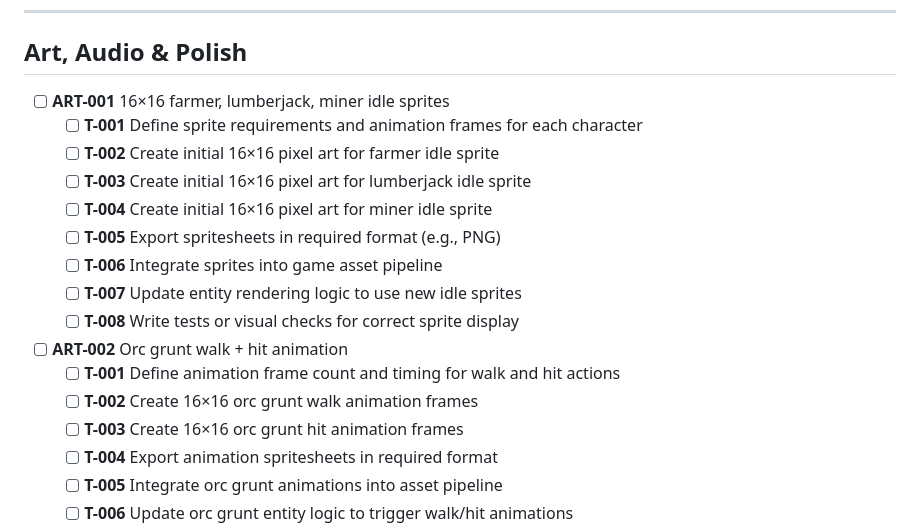
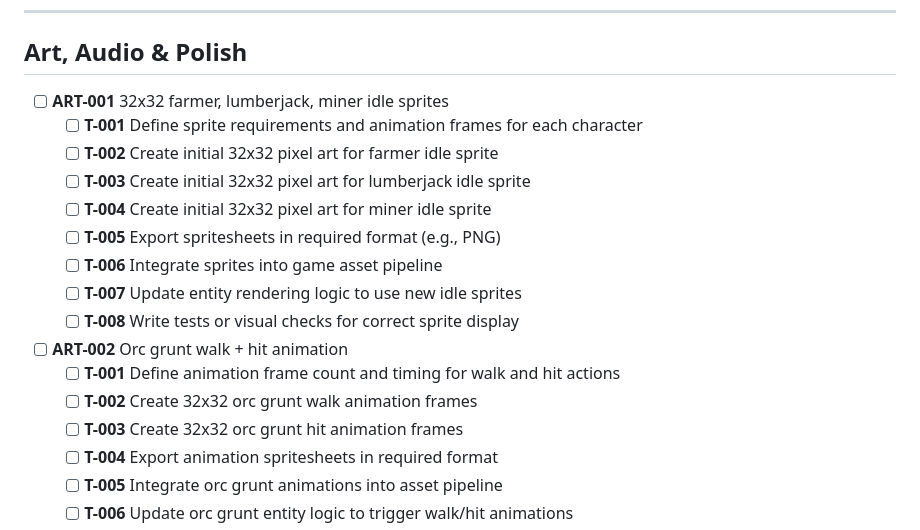
Before and after one commit to daddevv/TypingTowers, a Markdown page: ROADMAP.md, the part around the change. Rendered like a GitHub page.

Commit message:
Update sprite dimensions from 16x16 to 32x32 for farmer, lumberjack, and miner idle animations; adjust orc grunt animations accordingly.

```diff
--- a/ROADMAP.md
+++ b/ROADMAP.md
@@ -132,11 +132,11 @@
 
 ## Art, Audio & Polish
 
-- [ ] **ART-001** 16×16 farmer, lumberjack, miner idle sprites
+- [ ] **ART-001** 32x32 farmer, lumberjack, miner idle sprites
   - [ ] **T-001** Define sprite requirements and animation frames for each character
-  - [ ] **T-002** Create initial 16×16 pixel art for farmer idle sprite
-  - [ ] **T-003** Create initial 16×16 pixel art for lumberjack idle sprite
-  - [ ] **T-004** Create initial 16×16 pixel art for miner idle sprite
+  - [ ] **T-002** Create initial 32x32 pixel art for farmer idle sprite
+  - [ ] **T-003** Create initial 32x32 pixel art for lumberjack idle sprite
+  - [ ] **T-004** Create initial 32x32 pixel art for miner idle sprite
   - [ ] **T-005** Export spritesheets in required format (e.g., PNG)
   - [ ] **T-006** Integrate sprites into game asset pipeline
   - [ ] **T-007** Update entity rendering logic to use new idle sprites
@@ -144,8 +144,8 @@
 
 - [ ] **ART-002** Orc grunt walk + hit animation
   - [ ] **T-001** Define animation frame count and timing for walk and hit actions
-  - [ ] **T-002** Create 16×16 orc grunt walk animation frames
-  - [ ] **T-003** Create 16×16 orc grunt hit animation frames
+  - [ ] **T-002** Create 32x32 orc grunt walk animation frames
+  - [ ] **T-003** Create 32x32 orc grunt hit animation frames
   - [ ] **T-004** Export animation spritesheets in required format
   - [ ] **T-005** Integrate orc grunt animations into asset pipeline
   - [ ] **T-006** Update orc grunt entity logic to trigger walk/hit animations
```
